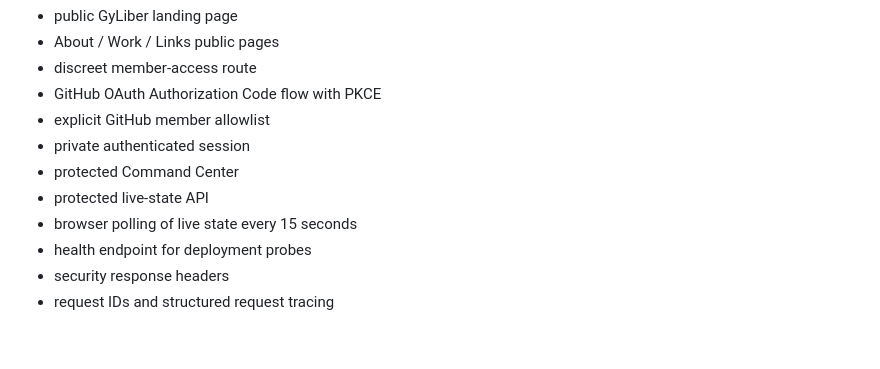
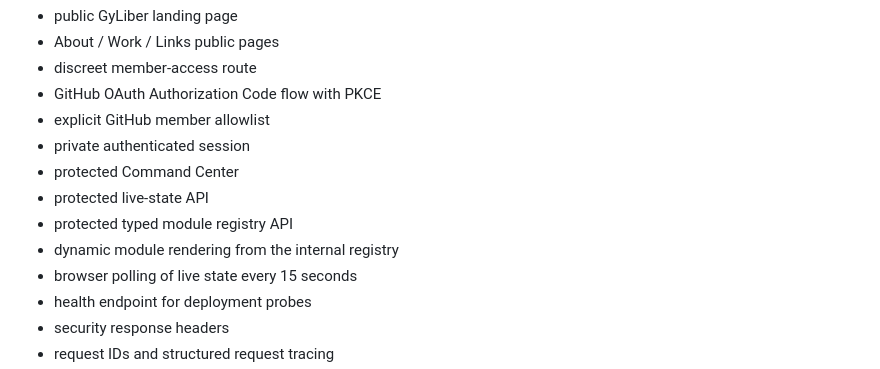
Before and after one commit to GyLiber/gyliber-command-center, a Markdown page: README.md, the part around the change. Drawn GitHub-style; blank space fills up the shorter version.

Commit message:
docs: document module registry surface

```diff
--- a/README.md
+++ b/README.md
@@ -29,6 +29,8 @@ The first end-to-end vertical slice currently includes:
 - private authenticated session
 - protected Command Center
 - protected live-state API
+- protected typed module registry API
+- dynamic module rendering from the internal registry
 - browser polling of live state every 15 seconds
 - health endpoint for deployment probes
 - security response headers
```
